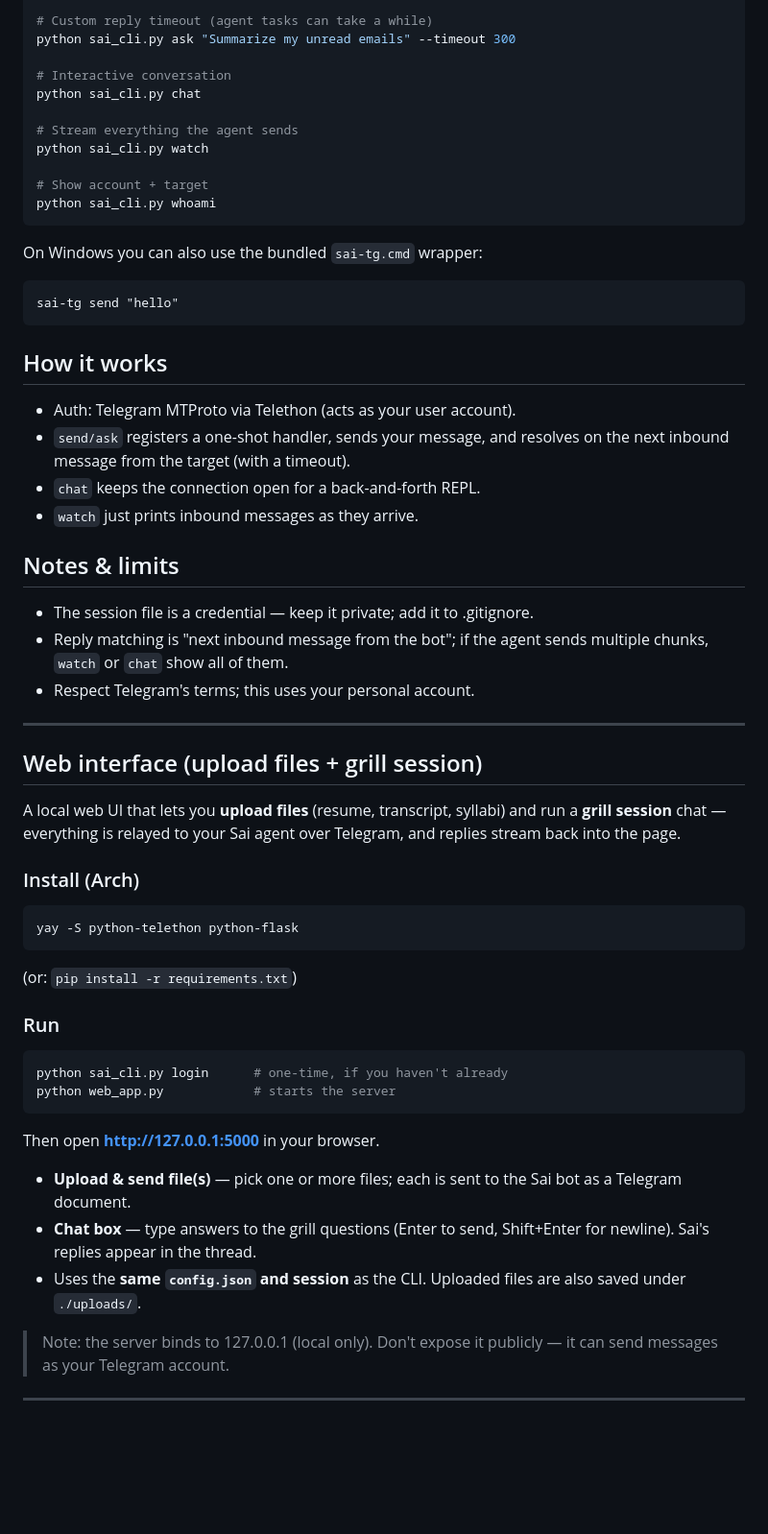
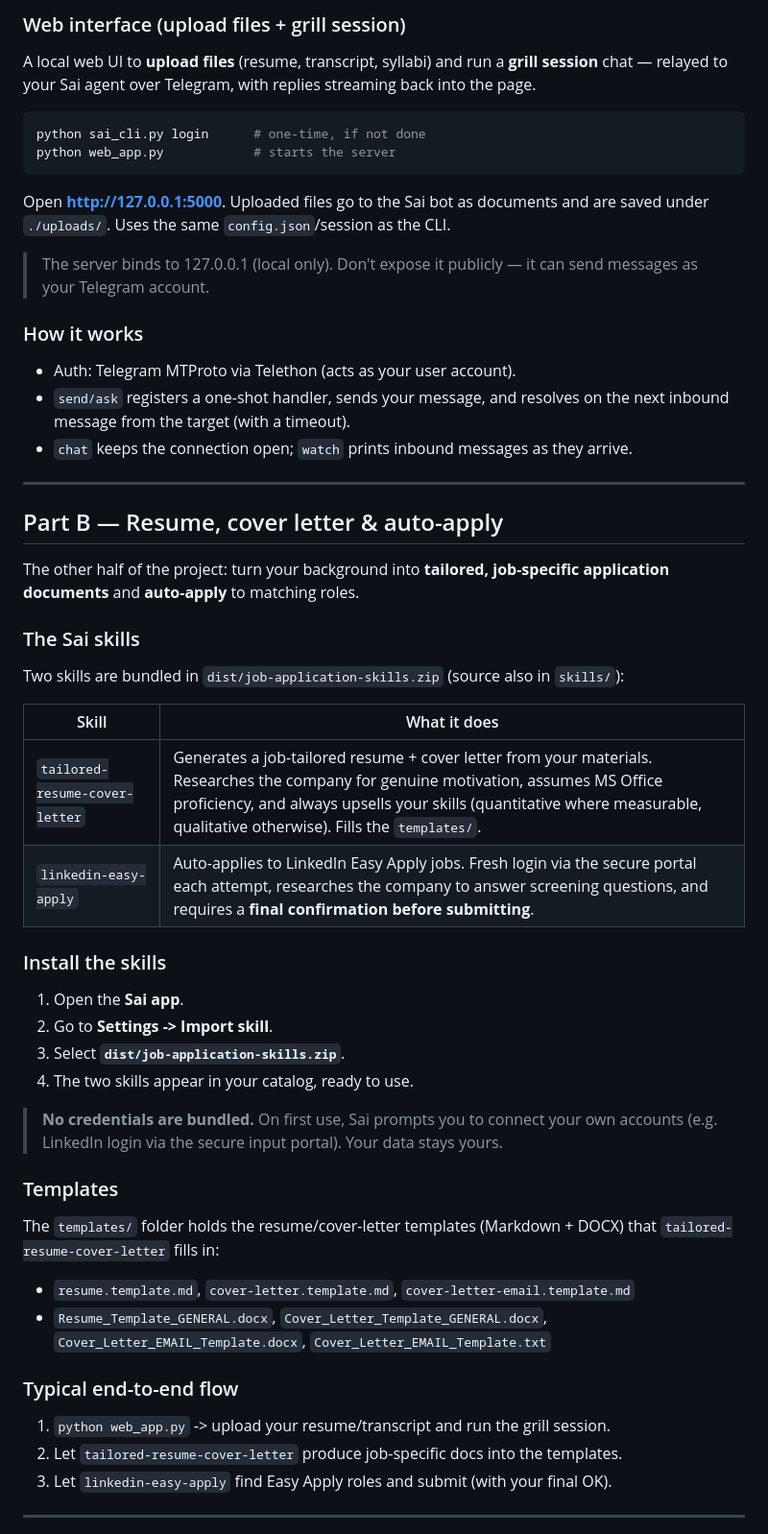
Before and after one commit to Illinoia/AIHackathon2026, a Markdown page: README.md, the part around one of its changes. Shown at 96% size. GitHub-like rendering; blank space fills up the shorter version.

````diff
--- a/README.md
+++ b/README.md
@@ -55,61 +81,60 @@ python sai_cli.py send "What's on my calendar today?"
 
-# Custom reply timeout (agent tasks can take a while)
-python sai_cli.py ask "Summarize my unread emails" --timeout 300
+### Web interface (upload files + grill session)
+A local web UI to **upload files** (resume, transcript, syllabi) and run a
+**grill session** chat — relayed to your Sai agent over Telegram, with replies
+streaming back into the page.
+```bash
+python sai_cli.py login      # one-time, if not done
+python web_app.py            # starts the server
+```
+Open **http://127.0.0.1:5000**. Uploaded files go to the Sai bot as documents
+and are saved under `./uploads/`. Uses the same `config.json`/session as the CLI.
 
-# Interactive conversation
-python sai_cli.py chat
+> The server binds to 127.0.0.1 (local only). Don't expose it publicly — it can
+> send messages as your Telegram account.
 
-# Stream everything the agent sends
-python sai_cli.py watch
-
-# Show account + target
-python sai_cli.py whoami
-```
-
-On Windows you can also use the bundled `sai-tg.cmd` wrapper:
-```bat
-sai-tg send "hello"
-```
-
-## How it works
+### How it works
 - Auth: Telegram MTProto via Telethon (acts as your user account).
 - `send/ask` registers a one-shot handler, sends your message, and resolves on
   the next inbound message from the target (with a timeout).
-- `chat` keeps the connection open for a back-and-forth REPL.
-- `watch` just prints inbound messages as they arrive.
-
-## Notes & limits
-- The session file is a credential — keep it private; add it to .gitignore.
-- Reply matching is "next inbound message from the bot"; if the agent sends
-  multiple chunks, `watch` or `chat` show all of them.
-- Respect Telegram's terms; this uses your personal account.
+- `chat` keeps the connection open; `watch` prints inbound messages as they arrive.
 
 ---
 
-## Web interface (upload files + grill session)
+## Part B — Resume, cover letter & auto-apply
 
-A local web UI that lets you **upload files** (resume, transcript, syllabi) and run a
-**grill session** chat — everything is relayed to your Sai agent over Telegram, and
-replies stream back into the page.
+The other half of the project: turn your background into **tailored,
+job-specific application documents** and **auto-apply** to matching roles.
 
-### Install (Arch)
-```bash
-yay -S python-telethon python-flask
-```
-(or: `pip install -r requirements.txt`)
+### The Sai skills
+Two skills are bundled in `dist/job-application-skills.zip` (source also in
+`skills/`):
 
-### Run
-```bash
-python sai_cli.py login      # one-time, if you haven't already
-python web_app.py            # starts the server
-```
-Then open **http://127.0.0.1:5000** in your browser.
+| Skill | What it does |
+|---|---|
+| `tailored-resume-cover-letter` | Generates a job-tailored resume + cover letter from your materials. Researches the company for genuine motivation, assumes MS Office proficiency, and always upsells your skills (quantitative where measurable, qualitative otherwise). Fills the `templates/`. |
+| `linkedin-easy-apply` | Auto-applies to LinkedIn Easy Apply jobs. Fresh login via the secure portal each attempt, researches the company to answer screening questions, and requires a **final confirmation before submitting**. |
 
-- **Upload & send file(s)** — pick one or more files; each is sent to the Sai bot as a Telegram document.
-- **Chat box** — type answers to the grill questions (Enter to send, Shift+Enter for newline). Sai's replies appear in the thread.
-- Uses the **same `config.json` and session** as the CLI. Uploaded files are also saved under `./uploads/`.
+### Install the skills
+1. Open the **Sai app**.
+2. Go to **Settings -> Import skill**.
+3. Select **`dist/job-application-skills.zip`**.
+4. The two skills appear in your catalog, ready to use.
 
-> Note: the server binds to 127.0.0.1 (local only). Don't expose it publicly — it can send messages as your Telegram account.
+> **No credentials are bundled.** On first use, Sai prompts you to connect your
+> own accounts (e.g. LinkedIn login via the secure input portal). Your data stays yours.
+
+### Templates
+The `templates/` folder holds the resume/cover-letter templates (Markdown + DOCX)
+that `tailored-resume-cover-letter` fills in:
+- `resume.template.md`, `cover-letter.template.md`, `cover-letter-email.template.md`
+- `Resume_Template_GENERAL.docx`, `Cover_Letter_Template_GENERAL.docx`,
+  `Cover_Letter_EMAIL_Template.docx`, `Cover_Letter_EMAIL_Template.txt`
+
+### Typical end-to-end flow
+1. `python web_app.py` -> upload your resume/transcript and run the grill session.
+2. Let `tailored-resume-cover-letter` produce job-specific docs into the templates.
+3. Let `linkedin-easy-apply` find Easy Apply roles and submit (with your final OK).
 
 ---
 
````
Also changed, not shown: other parts of README.md (+54 -45 lines).
